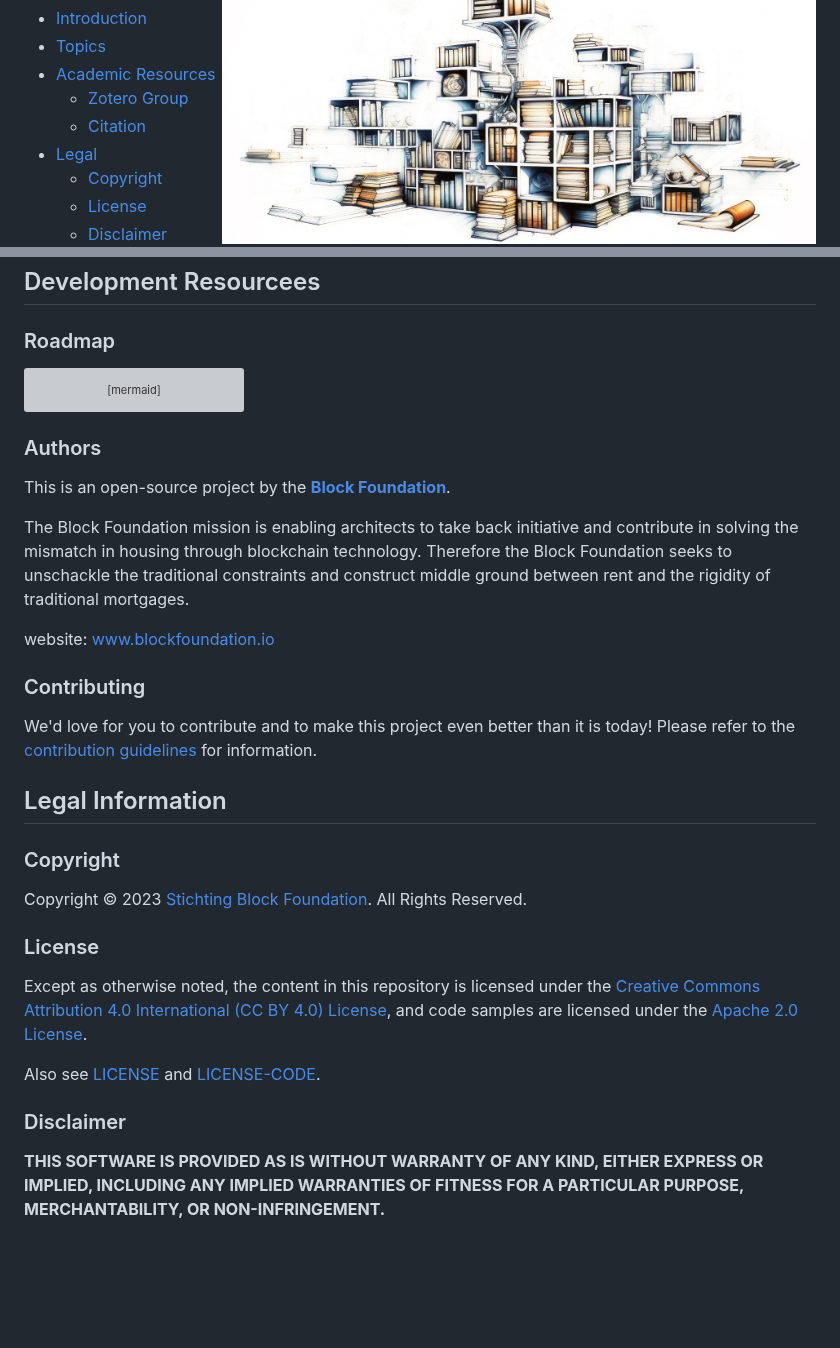
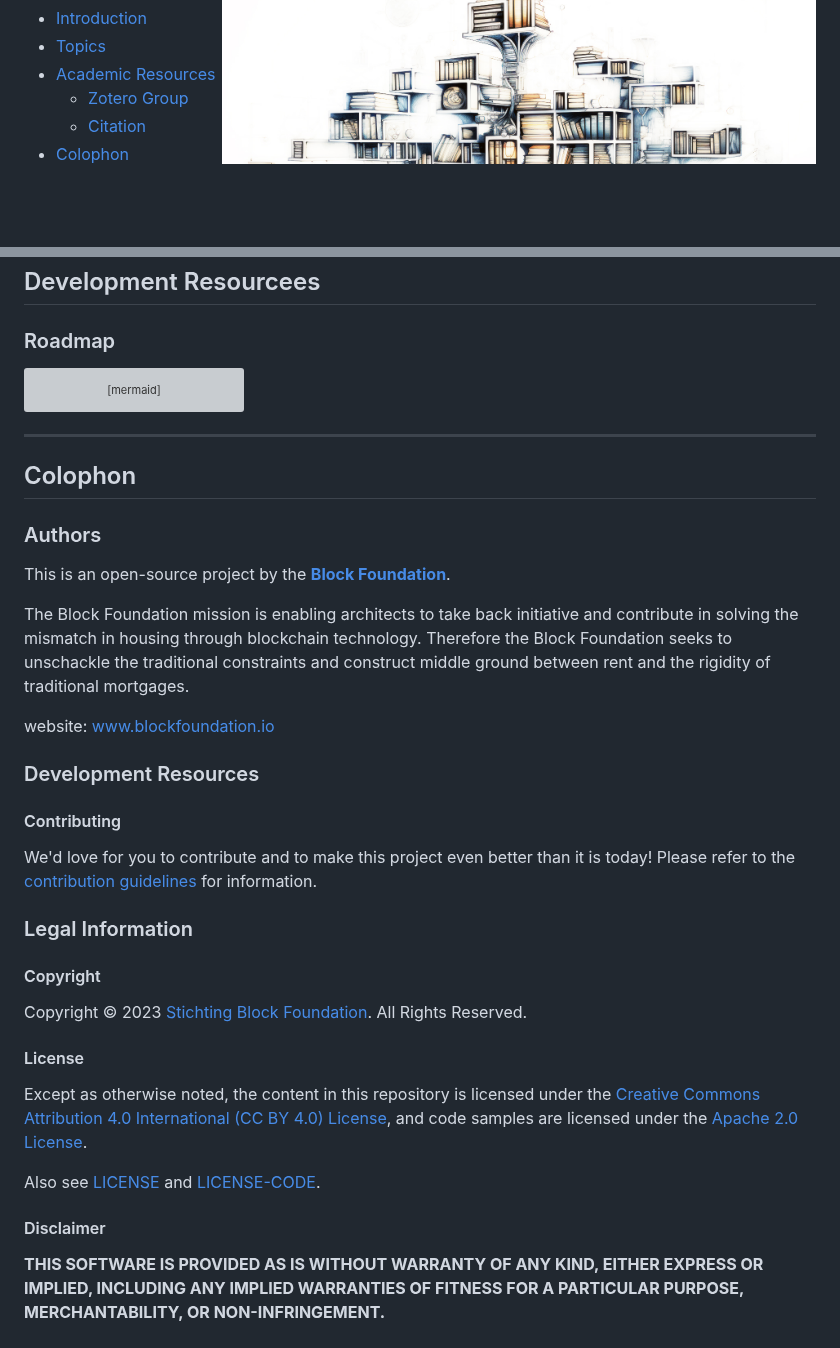
Before and after one commit to block-foundation/bibliography, a Markdown page: README.md, 2 parts joined by grey strips. GitHub-like rendering; blank space fills up the shorter version; grey boxes are pictures that could not be loaded.

````diff
--- a/README.md
+++ b/README.md
@@ -30,8 +24,5 @@
 - [Academic Resources](#academic-resources)
   - [Zotero Group](#zotero-group)
   - [Citation](#citation)
-- [Legal](#legal)
-  - [Copyright](#copyright)
-  - [License](#license)
-  - [Disclaimer](#disclaimer)
+- [Colophon](#colophon)
 
@@ -147,6 +148,10 @@ gantt
 
 ```
 
+---
+
+## Colophon
+
 ### Authors
 
 This is an open-source project by the **[Block Foundation](https://www.blockfoundation.io "Block Foundation website")**.
@@ -155,18 +160,20 @@ The Block Foundation mission is enabling architects to take back initiative and
 
 website: [www.blockfoundation.io](https://www.blockfoundation.io "Block Foundation website")
 
-### Contributing
+### Development Resources
+
+#### Contributing
 
 We'd love for you to contribute and to make this project even better than it is today!
 Please refer to the [contribution guidelines](.github/CONTRIBUTING.md) for information.
 
-## Legal Information
+### Legal Information
 
-### Copyright
+#### Copyright
 
 Copyright &copy; 2023 [Stichting Block Foundation](https://www.blockfoundation.io/ "Block Foundation website"). All Rights Reserved.
 
-### License
+#### License
 
 Except as otherwise noted, the content in this repository is licensed under the
 [Creative Commons Attribution 4.0 International (CC BY 4.0) License](https://creativecommons.org/licenses/by/4.0/), and
@@ -176,4 +183,4 @@ Also see [LICENSE](https://github.com/block-foundation/community/blob/master/LIC
 
-### Disclaimer
+#### Disclaimer
 
 **THIS SOFTWARE IS PROVIDED AS IS WITHOUT WARRANTY OF ANY KIND, EITHER EXPRESS OR IMPLIED, INCLUDING ANY IMPLIED WARRANTIES OF FITNESS FOR A PARTICULAR PURPOSE, MERCHANTABILITY, OR NON-INFRINGEMENT.**
````
Also changed, not shown: other parts of README.md (+17 -13 lines).
